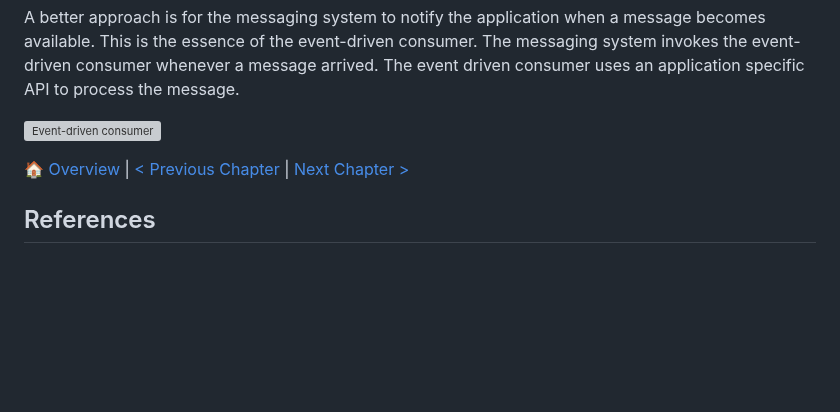
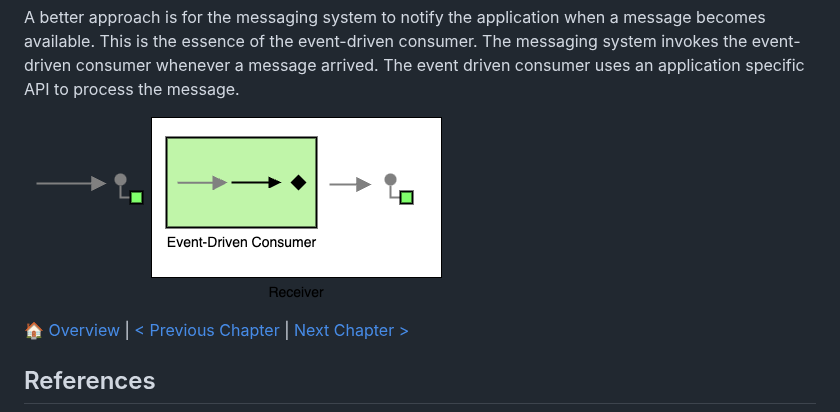
Before and after one commit to ceedee666/systems-integration, a Markdown page: lectures/enterprise-integration-patterns-details.md, the part around the change. GitHub-like rendering; blank space fills up the shorter version; grey boxes are pictures that could not be loaded.

```diff
--- a/lectures/enterprise-integration-patterns-details.md
+++ b/lectures/enterprise-integration-patterns-details.md
@@ -1536,7 +1536,7 @@ message becomes available. This is the essence of the event-driven consumer.
 The messaging system invokes the event-driven consumer whenever a message
 arrived. The event driven consumer uses an application specific API to process the message.
 
-![Event-driven consumer](./imgs/event-drivenconsumer.drawio.png)
+![Event-driven consumer](./imgs/event-driven-consumer.drawio.png)
 
 🏠 [Overview](../README.md) | [< Previous
 Chapter](./enterprise-integration-patterns.md) | [Next Chapter >
```
